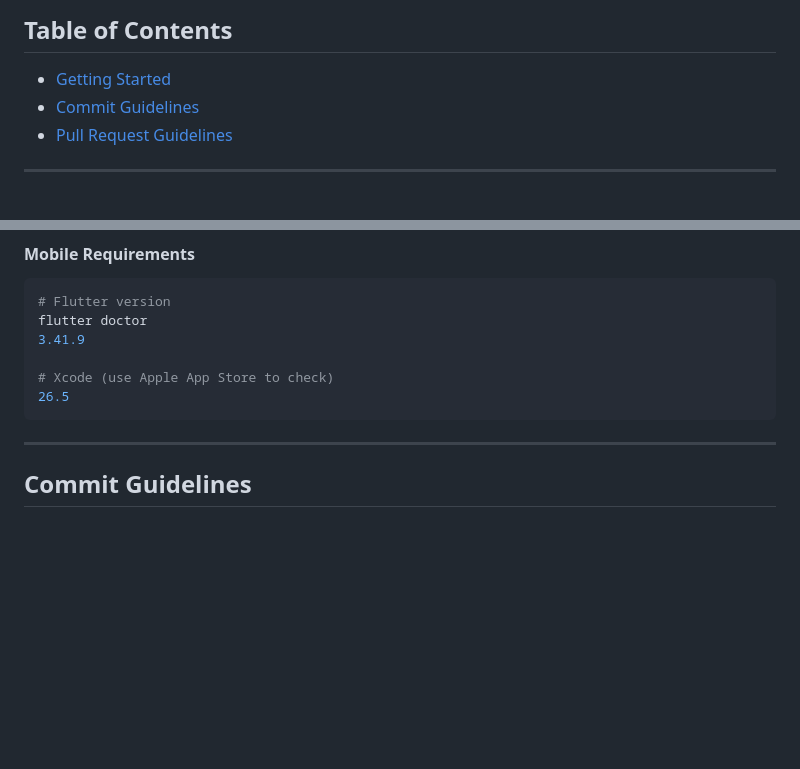
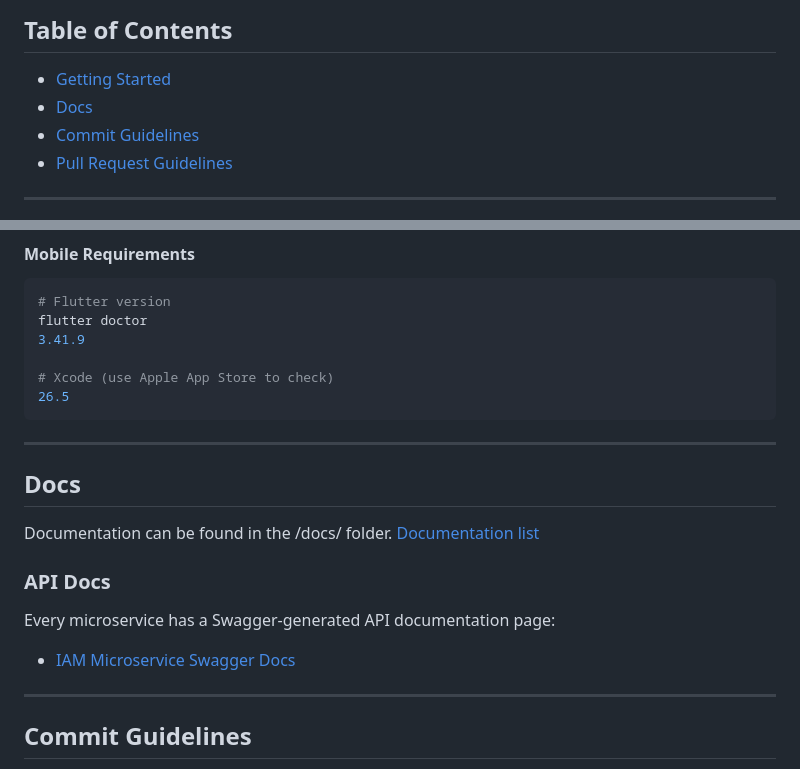
Before and after one commit to JulianKorgol/movie_reservation_system, a Markdown page: README.md, 2 parts joined by grey strips. Drawn GitHub-style; blank space fills up the shorter version.

Commit message:
docs[general]: add Docs section to general readme

````diff
--- a/README.md
+++ b/README.md
@@ -7,6 +7,7 @@ A cinema reservation system built using a microservices architecture and based o
 ## Table of Contents
 
 - [Getting Started](#getting-started)
+- [Docs](#docs)
 - [Commit Guidelines](#commit-guidelines)
 - [Pull Request Guidelines](#pull-request-guidelines)
 
@@ -59,6 +60,17 @@ flutter doctor
 # Xcode (use Apple App Store to check)
 26.5
 ```
+
+---
+
+## Docs
+
+Documentation can be found in the /docs/ folder.
+[Documentation list](./docs/README.md)
+
+### API Docs
+Every microservice has a Swagger-generated API documentation page:
+- [IAM Microservice Swagger Docs](http://localhost/api/iam/admin/docs/)
 
 ---
 
````
